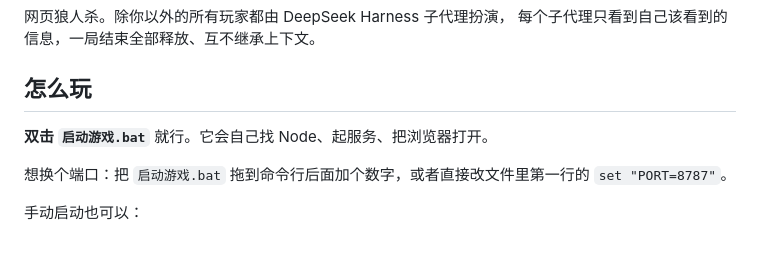
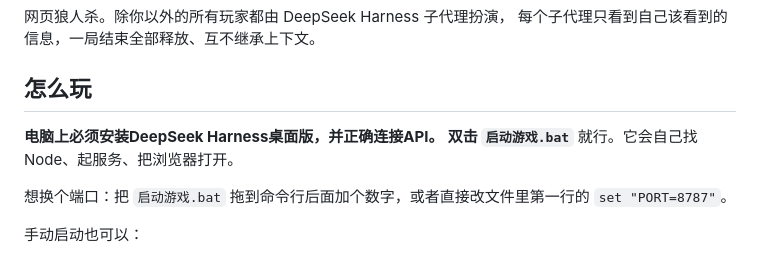
Before and after one commit to linyuyu114514-source/dsh-werewolf-arena, a Markdown page: README.md, the part around the change. GitHub-like rendering.

```diff
--- a/README.md
+++ b/README.md
@@ -7,6 +7,7 @@
 
 ## 怎么玩
 
+**电脑上必须安装DeepSeek Harness桌面版，并正确连接API。**
 **双击 `启动游戏.bat`** 就行。它会自己找 Node、起服务、把浏览器打开。
 
 想换个端口：把 `启动游戏.bat` 拖到命令行后面加个数字，或者直接改文件里第一行的 `set "PORT=8787"`。
```
